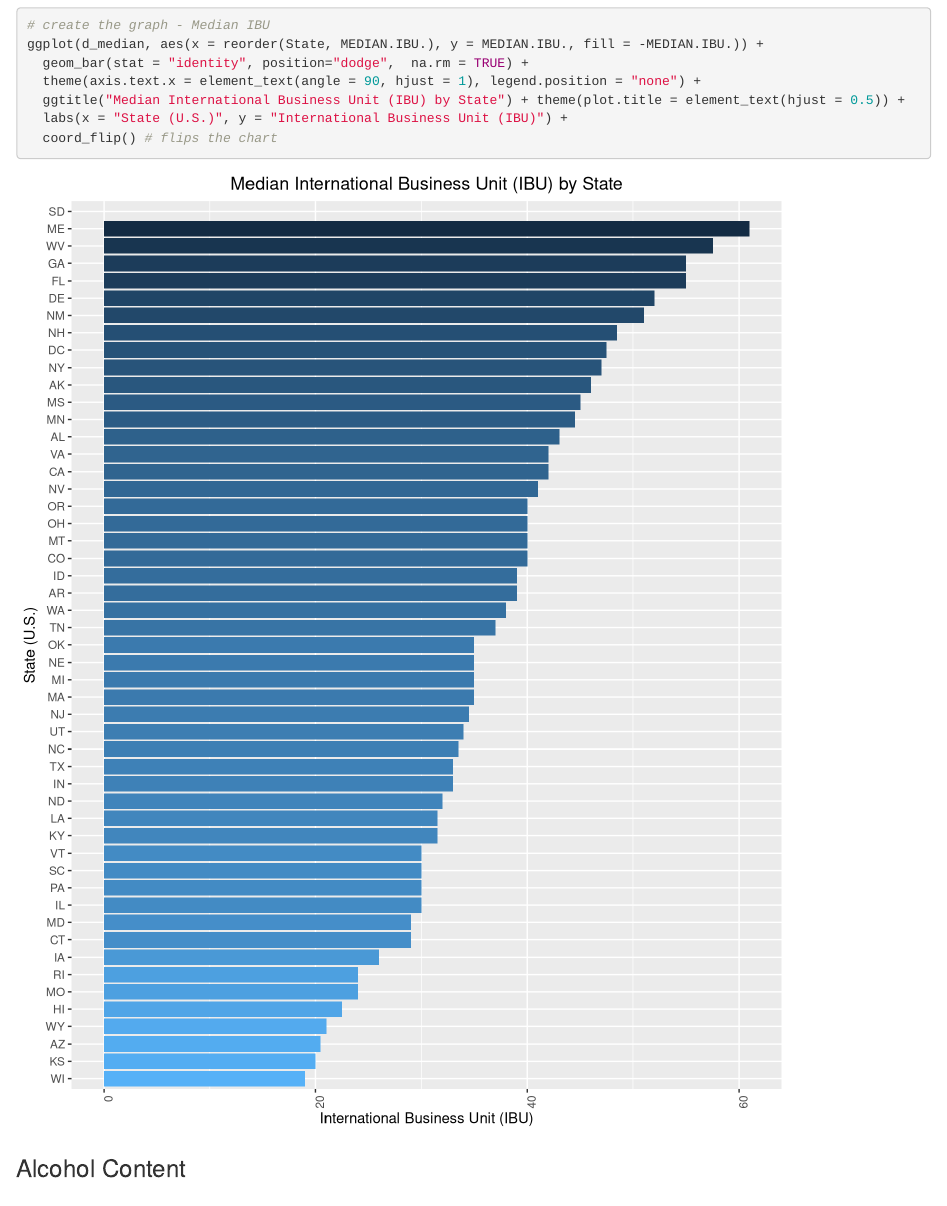
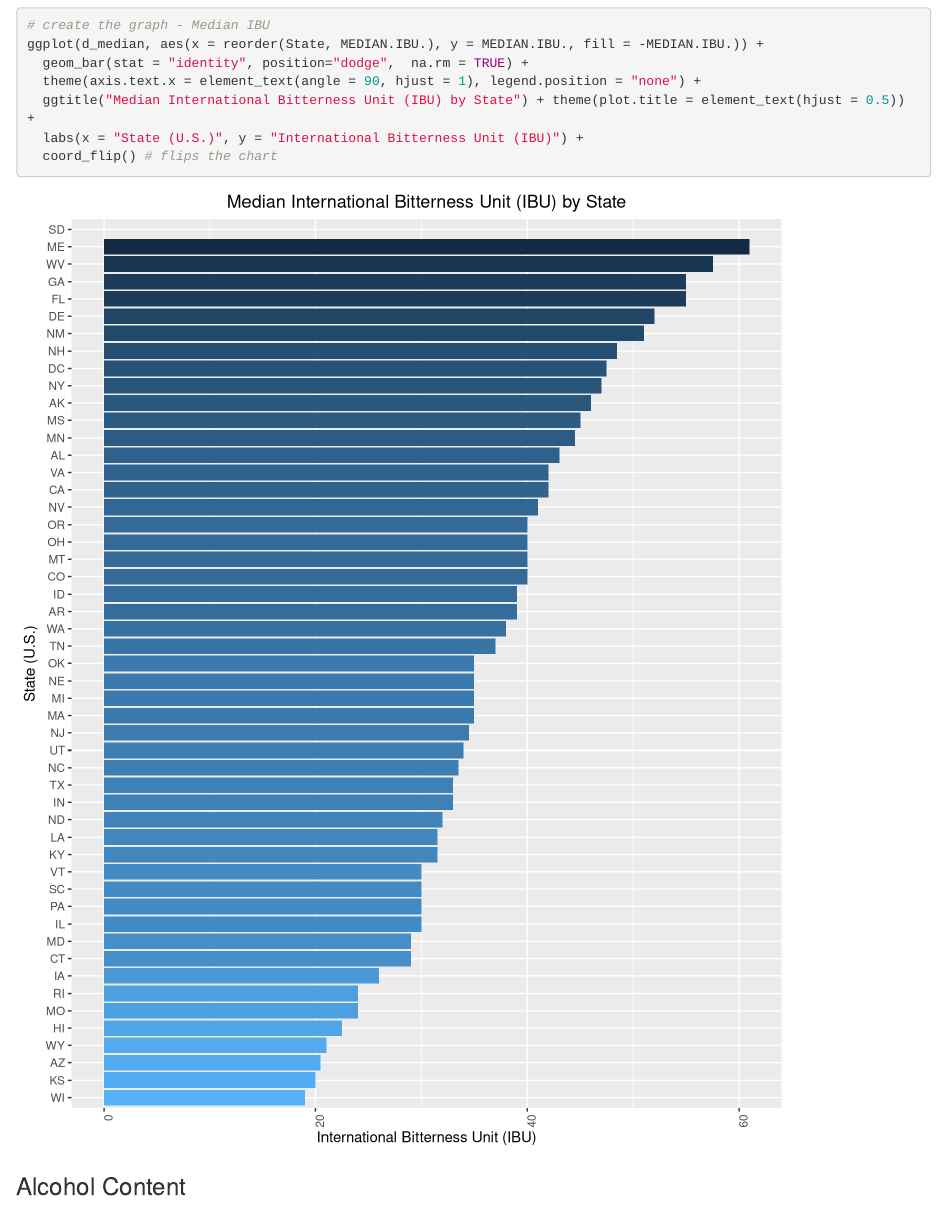
Before and after one commit to jays567/DS6306_CS1, an R Markdown document (Case_Study_01.Rmd): the page in a window 1100 px wide, from 4860 px down. Rendered offline with R 4.5, knitr and Pandoc, with nearby package versions; code that draws random numbers runs with fixed seeds of ours.

Commit message:
modified:   Case_Study_01.Rmd 	modified:   Case_Study_01.html 	modified:   Case_Study_01.md

````diff
--- a/Case_Study_01.Rmd
+++ b/Case_Study_01.Rmd
@@ -85,8 +85,8 @@ ggplot(d_median, aes(x = reorder(State, MEDIAN.ABV.), y = MEDIAN.ABV., fill = -M
 ggplot(d_median, aes(x = reorder(State, MEDIAN.IBU.), y = MEDIAN.IBU., fill = -MEDIAN.IBU.)) +
   geom_bar(stat = "identity", position="dodge",  na.rm = TRUE) +
   theme(axis.text.x = element_text(angle = 90, hjust = 1), legend.position = "none") +
-  ggtitle("Median International Business Unit (IBU) by State") + theme(plot.title = element_text(hjust = 0.5)) +
-  labs(x = "State (U.S.)", y = "International Business Unit (IBU)") +
+  ggtitle("Median International Bitterness Unit (IBU) by State") + theme(plot.title = element_text(hjust = 0.5)) +
+  labs(x = "State (U.S.)", y = "International Bitterness Unit (IBU)") +
   coord_flip() # flips the chart
 ```
 
````
Also changed, not shown: Case_Study_01.html, Case_Study_01.md, Case_Study_01_files/figure-html/unnamed-chunk-10-1.png (added), Case_Study_01_files/figure-html/unnamed-chunk-7-1.png (added), Case_Study_01_files/figure-html/unnamed-chunk-7-2.png (added).
